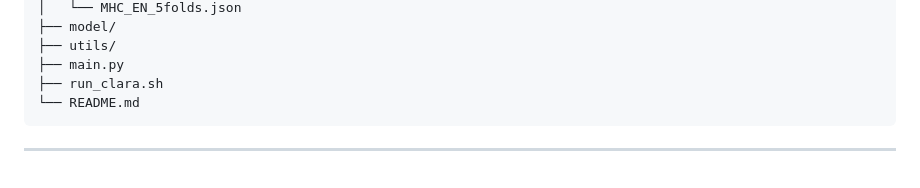
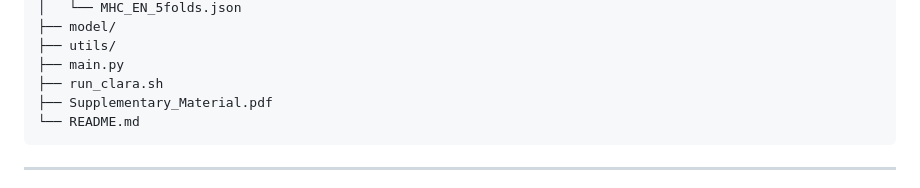
Before and after one commit to yuchenzhang-1/CLARA, a Markdown page: README.md, the part around the change. GitHub-like rendering.

````diff
--- a/README.md
+++ b/README.md
@@ -45,6 +45,7 @@ CLARA/
 ├── utils/
 ├── main.py
 ├── run_clara.sh
+├── Supplementary_Material.pdf
 └── README.md
 ```
 
````
